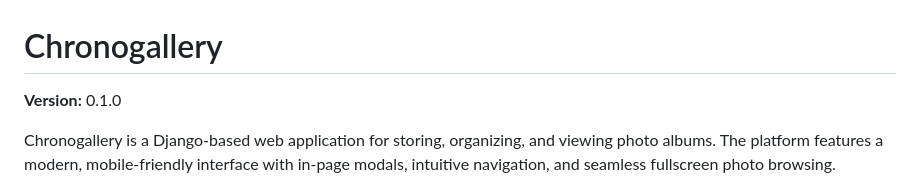
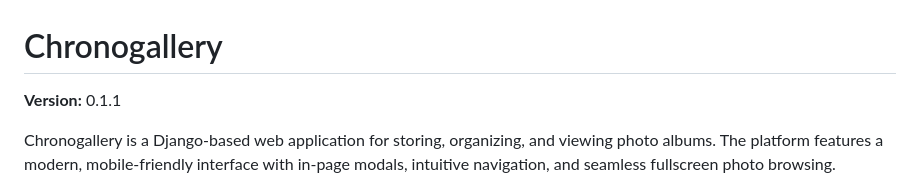
Before and after one commit to abiasotti/chronogallery, a Markdown page: README.md, the part around the change. GitHub-like rendering.

Commit message:
Updating version to test the github action

```diff
--- a/README.md
+++ b/README.md
@@ -1,6 +1,6 @@
 # Chronogallery
 
-**Version:** 0.1.0
+**Version:** 0.1.1
 
 Chronogallery is a Django-based web application for storing, organizing, and viewing photo albums. The platform features a modern, mobile-friendly interface with in-page modals, intuitive navigation, and seamless fullscreen photo browsing.
 
```
